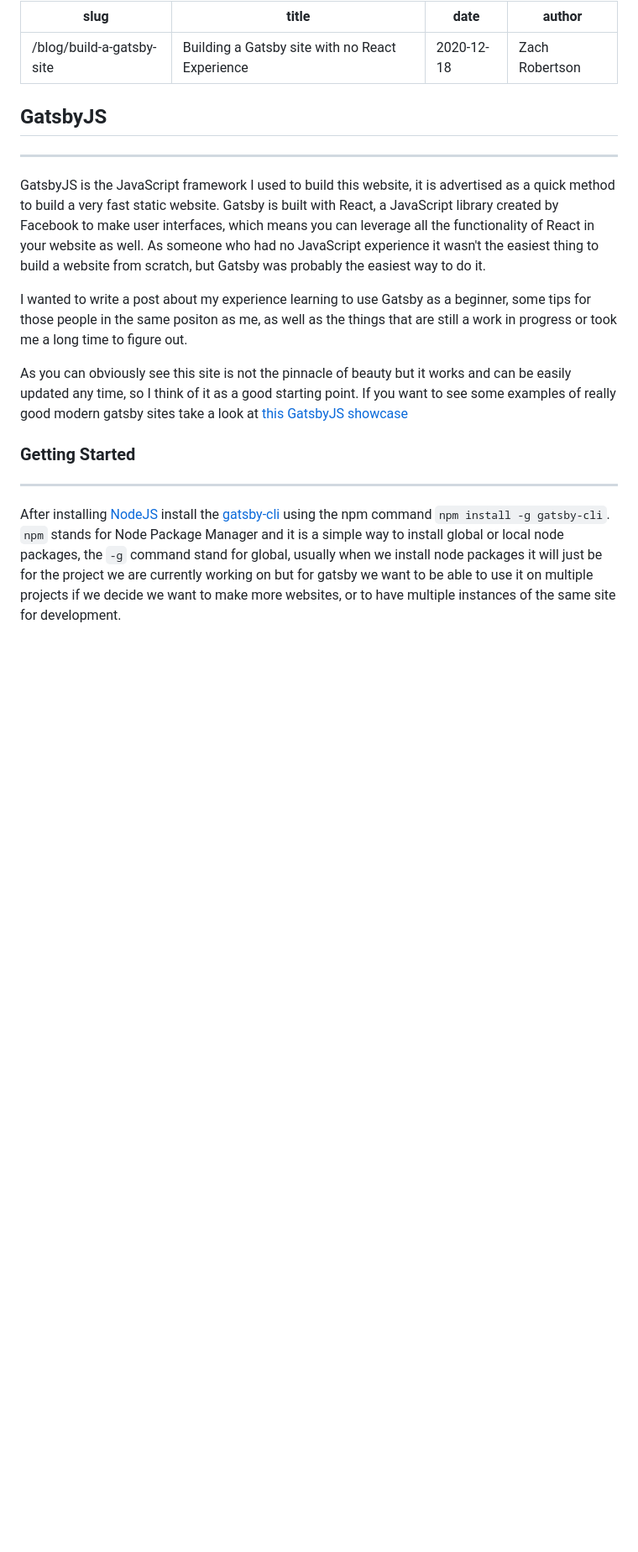
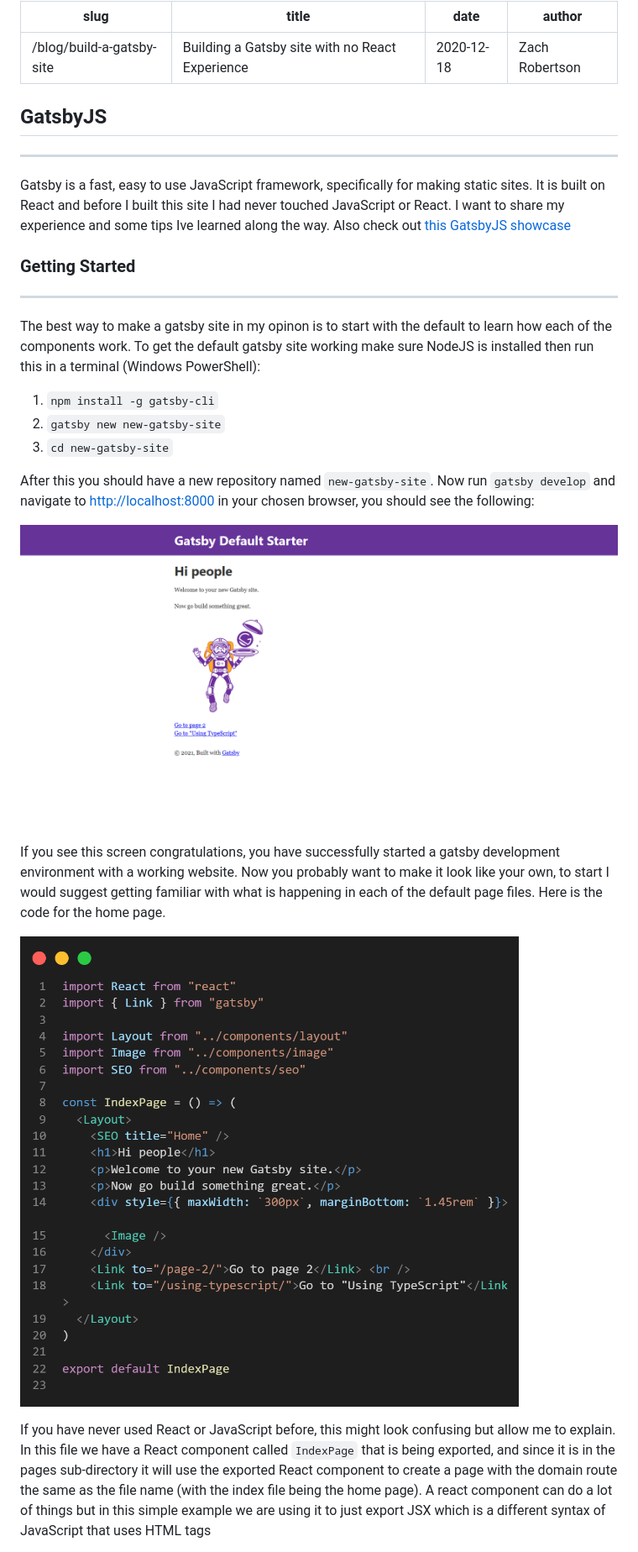
Before and after one commit to zachrobertson/zachrobertson-tech, a Markdown page: src/markdown-pages/buildingGatsbySite.md, the part around the change printed below. Shown: that part at 84% size. Drawn GitHub-style; pictures changed too: src/images/buildingGatsbySite/index-vscode.png (added), src/images/buildingGatsbySite/starter-default.png (added); blank space fills up the shorter version.

Commit message:
update styling, README, and first blog post

```diff
--- a/src/markdown-pages/buildingGatsbySite.md
+++ b/src/markdown-pages/buildingGatsbySite.md
@@ -4,18 +4,30 @@ title: "Building a Gatsby site with no React Experience"
 date: "2020-12-18"
 author: "Zach Robertson"
 ---
+
 ## GatsbyJS
 
 *********************************
 
-GatsbyJS is the JavaScript framework I used to build this website, it is advertised as a quick method to build a very fast static website. Gatsby is built with React, a JavaScript library created by Facebook to make user interfaces, which means you can leverage all the functionality of React in your website as well. As someone who had no JavaScript experience it wasn't the easiest thing to build a website from scratch, but Gatsby was probably the easiest way to do it.
-
-I wanted to write a post about my experience learning to use Gatsby as a beginner, some tips for those people in the same positon as me, as well as the things that are still a work in progress or took me a long time to figure out.
-
-As you can obviously see this site is not the pinnacle of beauty but it works and can be easily updated any time, so I think of it as a good starting point. If you want to see some examples of really good modern gatsby sites take a look at [this GatsbyJS showcase](https://www.gatsbyjs.com/showcase/)
+Gatsby is a fast, easy to use JavaScript framework, specifically for making static sites. It is built on React and before I built this site I had never touched JavaScript or React. I want to share my experience and some tips Ive learned along the way. Also check out [this GatsbyJS showcase](https://www.gatsbyjs.com/showcase/)
 
 ### Getting Started
 
 *********************************
+The best way to make a gatsby site in my opinon is to start with the default to learn how each of the components work.
+To get the default gatsby site working make sure NodeJS is installed then run this in a terminal (Windows PowerShell):
 
-After installing [NodeJS](https://nodejs.org/en/) install the [gatsby-cli](https://www.npmjs.com/package/gatsby-cli) using the npm command `npm install -g gatsby-cli`. `npm` stands for Node Package Manager and it is a simple way to install global or local node packages, the `-g` command stand for global, usually when we install node packages it will just be for the project we are currently working on but for gatsby we want to be able to use it on multiple projects if we decide we want to make more websites, or to have multiple instances of the same site for development.
+1. `npm install -g gatsby-cli`
+2. `gatsby new new-gatsby-site`
+3. `cd new-gatsby-site`
+
+After this you should have a new repository named `new-gatsby-site`. Now run `gatsby develop` and navigate to [http://localhost:8000](http://localhost:8000) in your chosen browser, you should see the following:
+
+![Index Screenshot](../images/buildingGatsbySite/starter-default.png)
+
+If you see this screen congratulations, you have successfully started a gatsby development environment with a working website. Now you probably want to make it look like your own, to start I would suggest getting familiar with what is happening in each of the default page files. Here is the code for the home page.
+
+![Index VScode](../images/buildingGatsbySite/index-vscode.png)
+
+If you have never used React or JavaScript before, this might look confusing but allow me to explain. In this file we have a React component called `IndexPage` that is being exported, and since it is in the pages sub-directory it will use the exported React component to create a page with the domain route the same as the file name (with the index file being the home page). A react component can do a lot of things but in this simple example we are using it to just export JSX which is a different syntax of JavaScript that uses HTML tags
+
```
Also changed, not shown: other parts of src/markdown-pages/buildingGatsbySite.md (+1 -0 lines), 6 other files.
